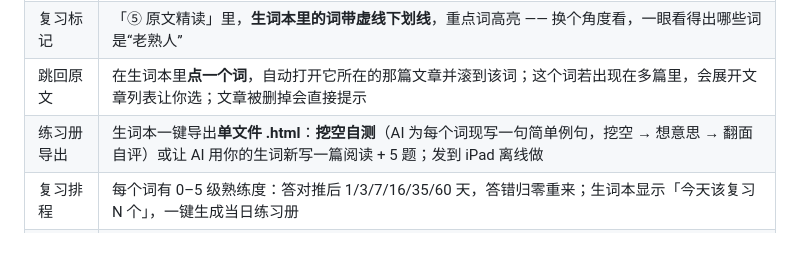
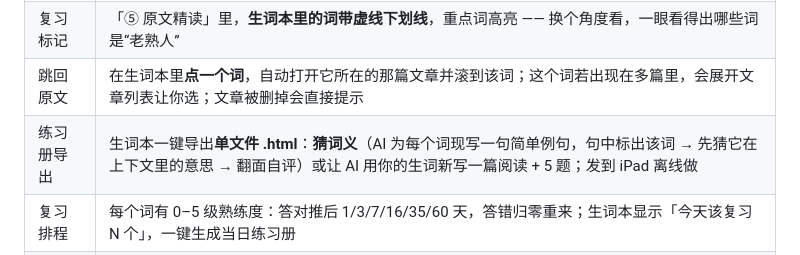
Before and after one commit to w67755/cet6-anatomy, a Markdown page: README.md, the part around the change. Rendered like a GitHub page.

Commit message:
fix: 猜词义卡片保留单词，只做高亮
上一版把整个词挖空了，理解错了。现在句子里原样保留该词并加下划线高亮，问“根据上下文这个词是什么意思”，翻面给释义与整句翻译。

```diff
--- a/README.md
+++ b/README.md
@@ -31,7 +31,7 @@
 | 生词本 | 查过的词自动收录，**连例句和中文一起存**（标注来自文章还是题目）；**记录查词次数**，查过 2 次及以上的自动标「重点」，也能手动 ★；按重点/次数排序，导出 **Word / PDF** |
 | 复习标记 | 「⑤ 原文精读」里，**生词本里的词带虚线下划线**，重点词高亮 —— 换个角度看，一眼看得出哪些词是“老熟人” |
 | 跳回原文 | 在生词本里**点一个词**，自动打开它所在的那篇文章并滚到该词；这个词若出现在多篇里，会展开文章列表让你选；文章被删掉会直接提示 |
-| 练习册导出 | 生词本一键导出**单文件 .html**：**挖空自测**（AI 为每个词现写一句简单例句，挖空 → 想意思 → 翻面自评）或让 AI 用你的生词新写一篇阅读 + 5 题；发到 iPad 离线做 |
+| 练习册导出 | 生词本一键导出**单文件 .html**：**猜词义**（AI 为每个词现写一句简单例句，句中标出该词 → 先猜它在上下文里的意思 → 翻面自评）或让 AI 用你的生词新写一篇阅读 + 5 题；发到 iPad 离线做 |
 | 复习排程 | 每个词有 0–5 级熟练度：答对推后 1/3/7/16/35/60 天，答错归零重来；生词本显示「今天该复习 N 个」，一键生成当日练习册 |
 | 结果回流 | 练习册做完会生成一段结果码（`CET6Q1\|错词\|对词`），粘回生词本即可自动更新熟练度、查词次数和重点标记 |
 | 整卷模式 | 传一整份试卷（最多 6 张），模型按「篇」切开并转录，一键存成多条待解剖记录，再逐条点解剖 |
```
Also changed, not shown: docs/截图-挖空答案.png, docs/截图-挖空自测.png, 2 other files.
